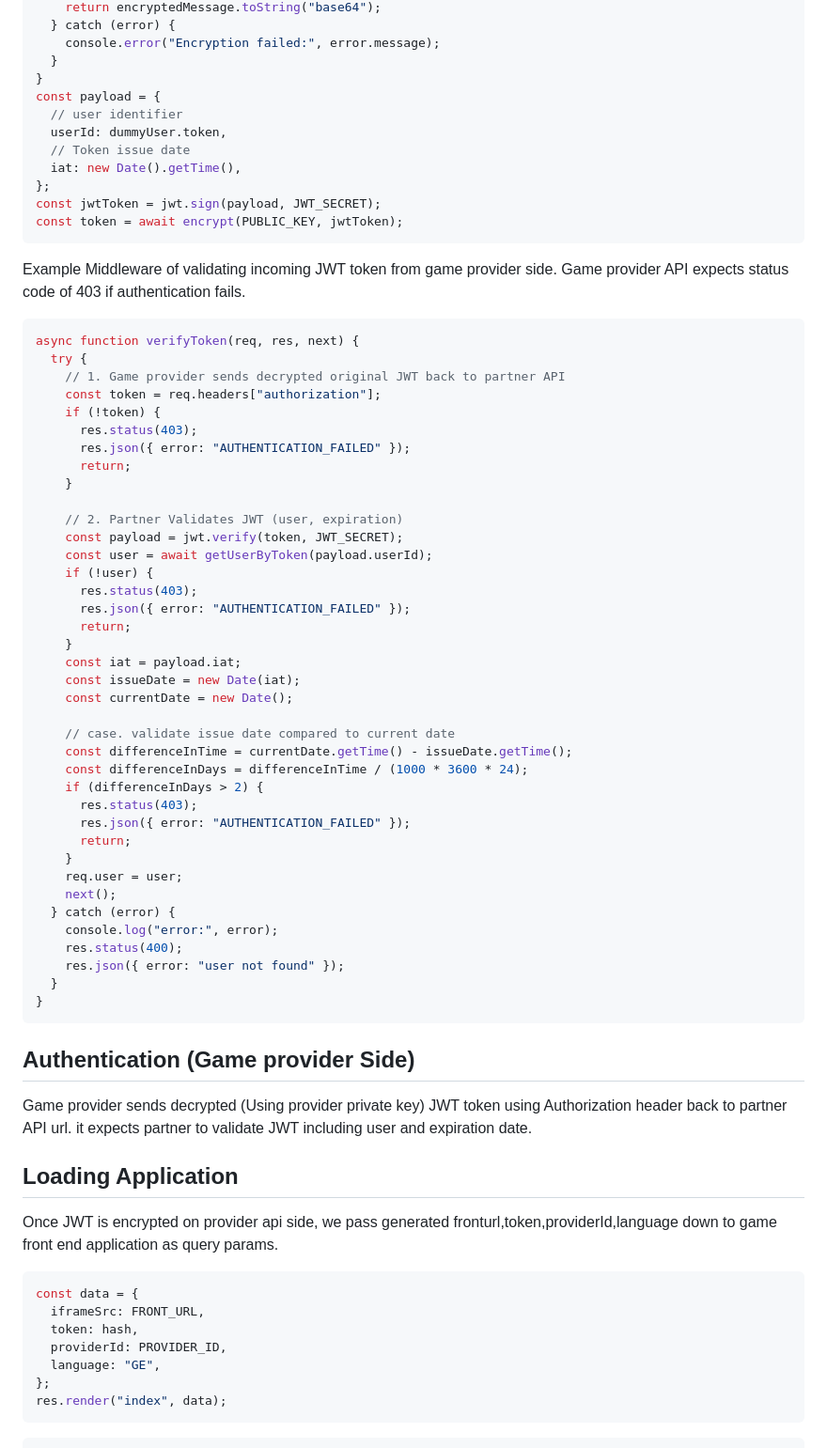
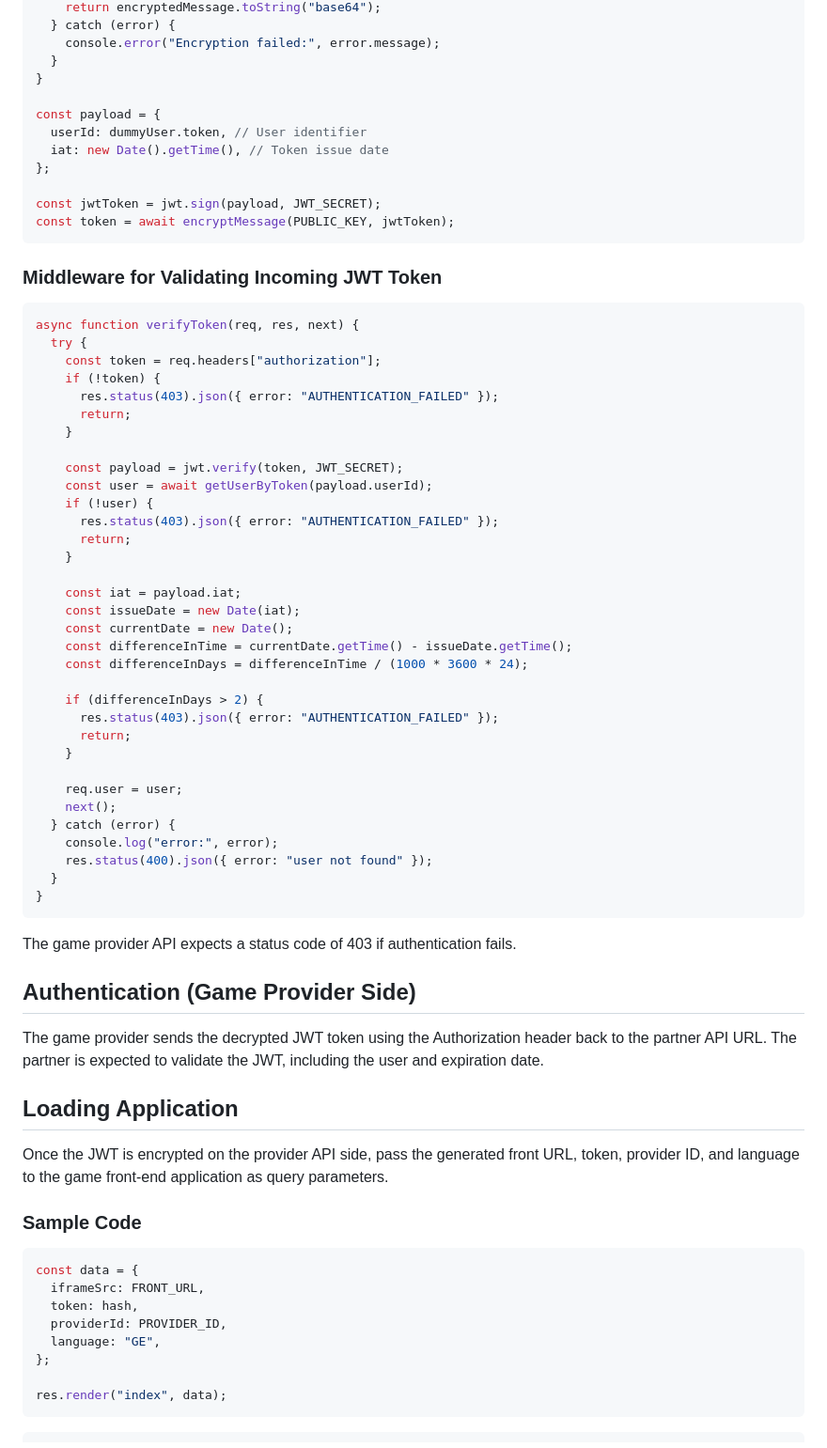
Before and after one commit to Mercury-Tech-Center/games-aviator-integration-sample, a Markdown page: integration.md, the part around one of its changes. Shown at 94% size. Rendered like a GitHub page.

````diff
--- a/integration.md
+++ b/integration.md
@@ -38,67 +40,65 @@ async function encryptMessage(publicKey, message) {
     console.error("Encryption failed:", error.message);
   }
 }
+
 const payload = {
-  // user identifier
-  userId: dummyUser.token,
-  // Token issue date
-  iat: new Date().getTime(),
+  userId: dummyUser.token, // User identifier
+  iat: new Date().getTime(), // Token issue date
 };
+
 const jwtToken = jwt.sign(payload, JWT_SECRET);
-const token = await encrypt(PUBLIC_KEY, jwtToken);
+const token = await encryptMessage(PUBLIC_KEY, jwtToken);
 ```
 
-Example Middleware of validating incoming JWT token from game provider side.
-Game provider API expects status code of 403 if authentication fails.
+### Middleware for Validating Incoming JWT Token
 
 ```js
 async function verifyToken(req, res, next) {
   try {
-    // 1. Game provider sends decrypted original JWT back to partner API
     const token = req.headers["authorization"];
     if (!token) {
-      res.status(403);
-      res.json({ error: "AUTHENTICATION_FAILED" });
+      res.status(403).json({ error: "AUTHENTICATION_FAILED" });
       return;
     }
 
-    // 2. Partner Validates JWT (user, expiration)
     const payload = jwt.verify(token, JWT_SECRET);
     const user = await getUserByToken(payload.userId);
     if (!user) {
-      res.status(403);
-      res.json({ error: "AUTHENTICATION_FAILED" });
+      res.status(403).json({ error: "AUTHENTICATION_FAILED" });
       return;
     }
+
     const iat = payload.iat;
     const issueDate = new Date(iat);
     const currentDate = new Date();
-
-    // case. validate issue date compared to current date
     const differenceInTime = currentDate.getTime() - issueDate.getTime();
     const differenceInDays = differenceInTime / (1000 * 3600 * 24);
+
     if (differenceInDays > 2) {
-      res.status(403);
-      res.json({ error: "AUTHENTICATION_FAILED" });
+      res.status(403).json({ error: "AUTHENTICATION_FAILED" });
       return;
     }
+
     req.user = user;
     next();
   } catch (error) {
     console.log("error:", error);
-    res.status(400);
-    res.json({ error: "user not found" });
+    res.status(400).json({ error: "user not found" });
   }
 }
 ```
 
-## Authentication (Game provider Side)
+The game provider API expects a status code of 403 if authentication fails.
 
-Game provider sends decrypted (Using provider private key) JWT token using Authorization header back to partner API url. it expects partner to validate JWT including user and expiration date.
+## Authentication (Game Provider Side)
+
+The game provider sends the decrypted JWT token using the Authorization header back to the partner API URL. The partner is expected to validate the JWT, including the user and expiration date.
 
 ## Loading Application
 
-Once JWT is encrypted on provider api side, we pass generated fronturl,token,providerId,language down to game front end application as query params.
+Once the JWT is encrypted on the provider API side, pass the generated front URL, token, provider ID, and language to the game front-end application as query parameters.
+
+### Sample Code
 
 ```js
 const data = {
@@ -107,6 +107,7 @@ const data = {
   providerId: PROVIDER_ID,
   language: "GE",
 };
+
 res.render("index", data);
 ```
 
````
Also changed, not shown: other parts of integration.md (+33 -29 lines).
